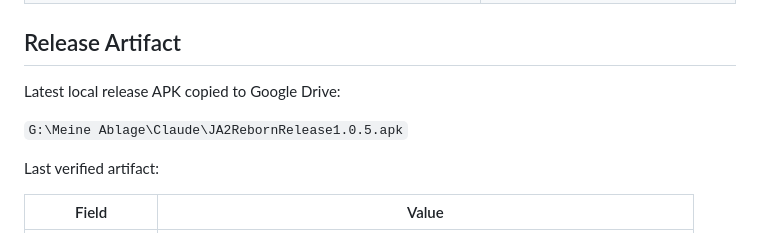
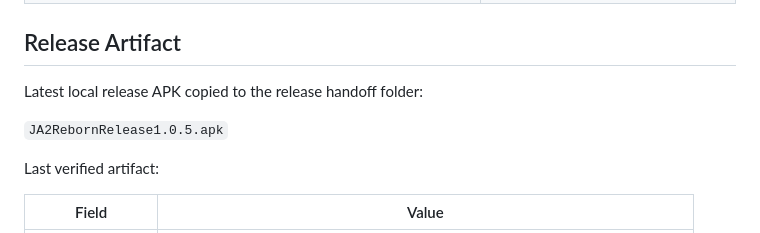
Before and after one commit to PhishyOne/JA2-Reborn, a Markdown page: docs/JA2_ANDROID_TODO_IMPLEMENTATION_LOG.md, the part around the change. GitHub-like rendering.

```diff
--- a/docs/JA2_ANDROID_TODO_IMPLEMENTATION_LOG.md
+++ b/docs/JA2_ANDROID_TODO_IMPLEMENTATION_LOG.md
@@ -69,9 +69,9 @@ This log keeps the release-relevant Android 1.0.5 work in one place. Completed p
 
 ## Release Artifact
 
-Latest local release APK copied to Google Drive:
+Latest local release APK copied to the release handoff folder:
 
-`G:\Meine Ablage\Claude\JA2RebornRelease1.0.5.apk`
+`JA2RebornRelease1.0.5.apk`
 
 Last verified artifact:
 
```
Also changed, not shown: JA2IntegrationLog.md (+3 -3 lines).
